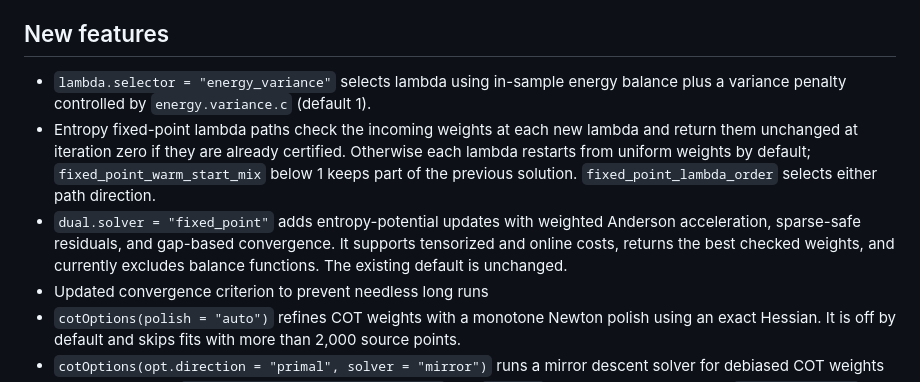
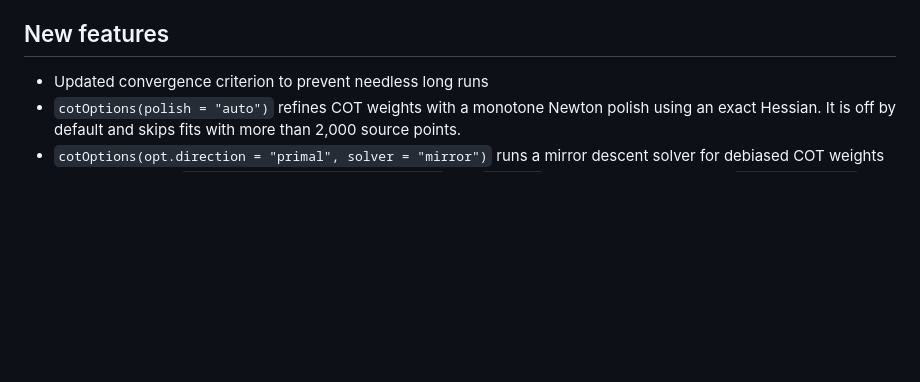
Before and after one commit to ericdunipace/causalOT, a Markdown page: NEWS.md, the part around the change. Rendered like a GitHub page; blank space fills up the shorter version.

Commit message:
fix news bloat

```diff
--- a/NEWS.md
+++ b/NEWS.md
@@ -8,17 +8,6 @@
 * `cotOptions(opt.direction)` is deprecated. Use `cotOptions(solver)` instead.
 
 ## New features
-* `lambda.selector = "energy_variance"` selects lambda using in-sample energy
-  balance plus a variance penalty controlled by `energy.variance.c` (default 1).
-* Entropy fixed-point lambda paths check the incoming weights at each new
-  lambda and return them unchanged at iteration zero if they are already
-  certified. Otherwise each lambda restarts from uniform weights by default;
-  `fixed_point_warm_start_mix` below 1 keeps part of the previous solution.
-  `fixed_point_lambda_order` selects either path direction.
-* `dual.solver = "fixed_point"` adds entropy-potential updates with weighted
-  Anderson acceleration, sparse-safe residuals, and gap-based convergence.
-  It supports tensorized and online costs, returns the best checked weights,
-  and currently excludes balance functions. The existing default is unchanged.
 * Updated convergence criterion to prevent needless long runs
 * `cotOptions(polish = "auto")` refines COT weights with a monotone Newton
   polish using an exact Hessian. It is off by default and skips fits with
```
